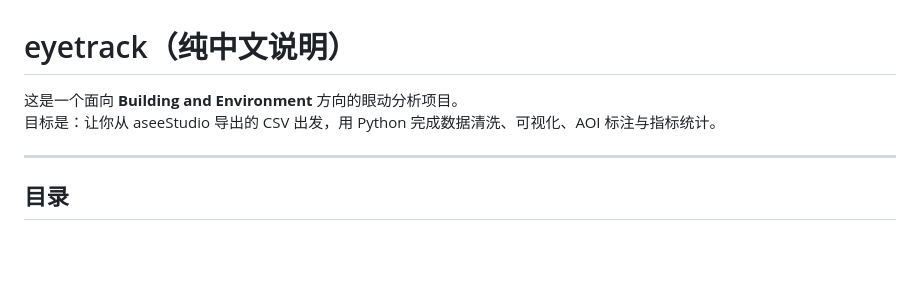
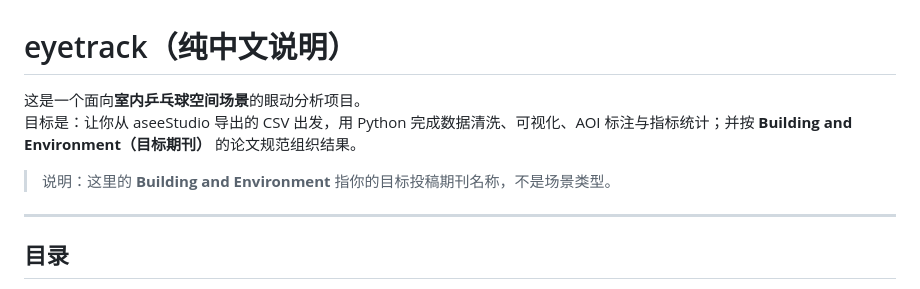
Before and after one commit to wannaqueen66-create/eyetrack, a Markdown page: README_zh.md, the part around the change. Rendered like a GitHub page; blank space fills up the shorter version.

```diff
--- a/README_zh.md
+++ b/README_zh.md
@@ -1,7 +1,11 @@
 # eyetrack（纯中文说明）
 
-这是一个面向 **Building and Environment** 方向的眼动分析项目。
-目标是：让你从 aseeStudio 导出的 CSV 出发，用 Python 完成数据清洗、可视化、AOI 标注与指标统计。
+这是一个面向**室内乒乓球空间场景**的眼动分析项目。
+目标是：让你从 aseeStudio 导出的 CSV 出发，用 Python 完成数据清洗、可视化、AOI 标注与指标统计；并按 **Building and Environment（目标期刊）** 的论文规范组织结果。
+
+
+
+> 说明：这里的 **Building and Environment** 指你的目标投稿期刊名称，不是场景类型。
 
 ---
 
```
Also changed, not shown: README.md (+4 -4 lines).
